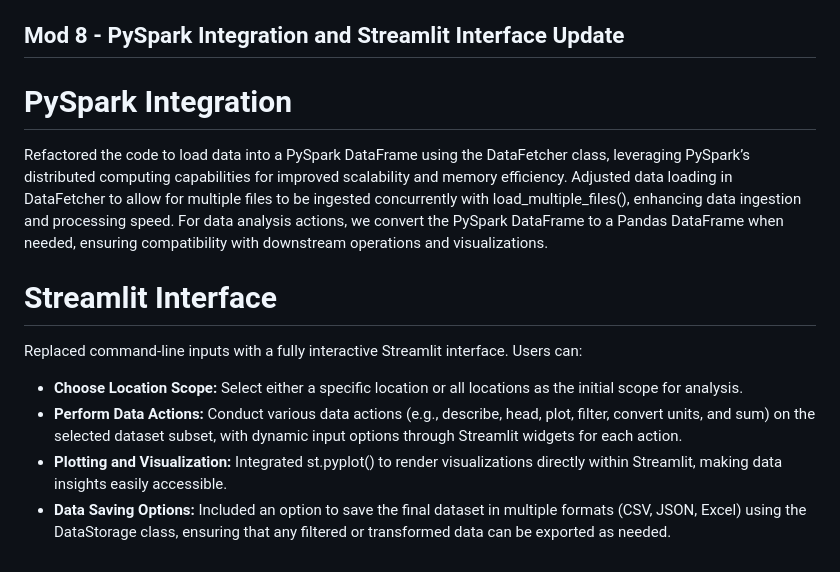
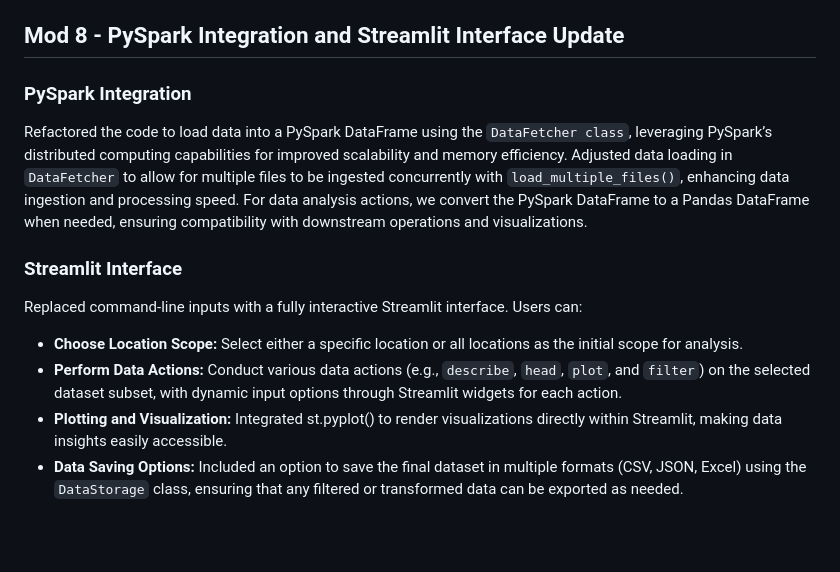
Before and after one commit to bubbadragon/Python-Software-Development-Class, a Markdown page: README.md, the part around the change. Drawn GitHub-style; blank space fills up the shorter version.

```diff
--- a/README.md
+++ b/README.md
@@ -57,12 +57,12 @@ Refactored the code to allow users to analyze specific locations or the entire d
 Refactored the code to load data concurrently from multiple files using the DataFetcher. `load_multiple_files()` method, leveraging `ThreadPoolExecutor` for improved data ingestion efficiency. Introduced chunked data loading with a default size of 1000 rows in DataFetcher to optimize memory usage when handling large datasets, allowing for smoother performance and preventing memory overload. Implemented data saving enhancements in the DataStorage class, with default CSV saving and an optional prompt for saving in additional formats (JSON, Excel) using the `save_multiple_formats()` method. Also optimized the `unit_conversion` and `sum_column` functions within `data_visual` to use `ProcessPoolExecutor` for improved speed.
 
 ## Mod 8 - PySpark Integration and Streamlit Interface Update
-# PySpark Integration
-Refactored the code to load data into a PySpark DataFrame using the DataFetcher class, leveraging PySpark’s distributed computing capabilities for improved scalability and memory efficiency. Adjusted data loading in DataFetcher to allow for multiple files to be ingested concurrently with load_multiple_files(), enhancing data ingestion and processing speed. For data analysis actions, we convert the PySpark DataFrame to a Pandas DataFrame when needed, ensuring compatibility with downstream operations and visualizations.
-# Streamlit Interface
+### PySpark Integration
+Refactored the code to load data into a PySpark DataFrame using the `DataFetcher class`, leveraging PySpark’s distributed computing capabilities for improved scalability and memory efficiency. Adjusted data loading in `DataFetcher` to allow for multiple files to be ingested concurrently with `load_multiple_files()`, enhancing data ingestion and processing speed. For data analysis actions, we convert the PySpark DataFrame to a Pandas DataFrame when needed, ensuring compatibility with downstream operations and visualizations.
+### Streamlit Interface
 Replaced command-line inputs with a fully interactive Streamlit interface. Users can:
 
 + **Choose Location Scope:** Select either a specific location or all locations as the initial scope for analysis.
-+ **Perform Data Actions:** Conduct various data actions (e.g., describe, head, plot, filter, convert units, and sum) on the selected dataset subset, with dynamic input  options through Streamlit widgets for each action.
++ **Perform Data Actions:** Conduct various data actions (e.g., `describe`, `head`, `plot`, and `filter`) on the selected dataset subset, with dynamic input  options through Streamlit widgets for each action.
 + **Plotting and Visualization:** Integrated st.pyplot() to render visualizations directly within Streamlit, making data insights easily accessible.
-+ **Data Saving Options:** Included an option to save the final dataset in multiple formats (CSV, JSON, Excel) using the DataStorage class, ensuring that any filtered or transformed data can be exported as needed.
++ **Data Saving Options:** Included an option to save the final dataset in multiple formats (CSV, JSON, Excel) using the `DataStorage` class, ensuring that any filtered or transformed data can be exported as needed.
```
